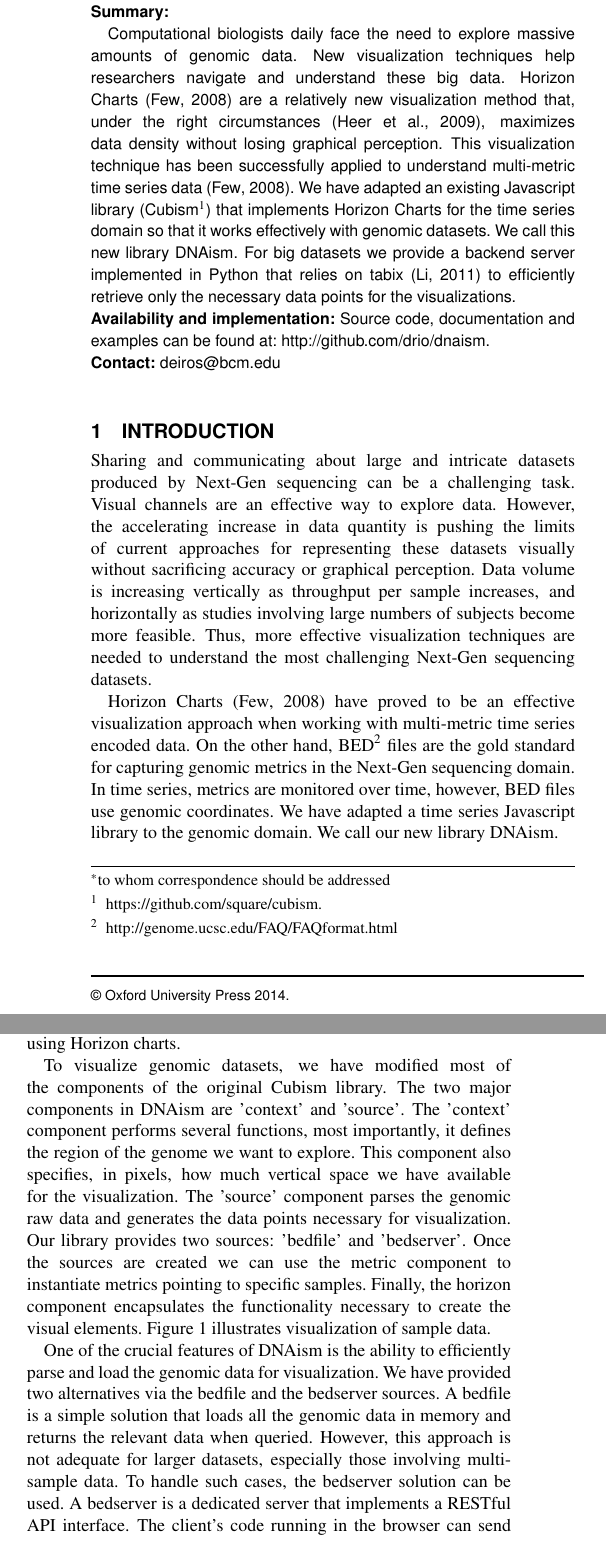
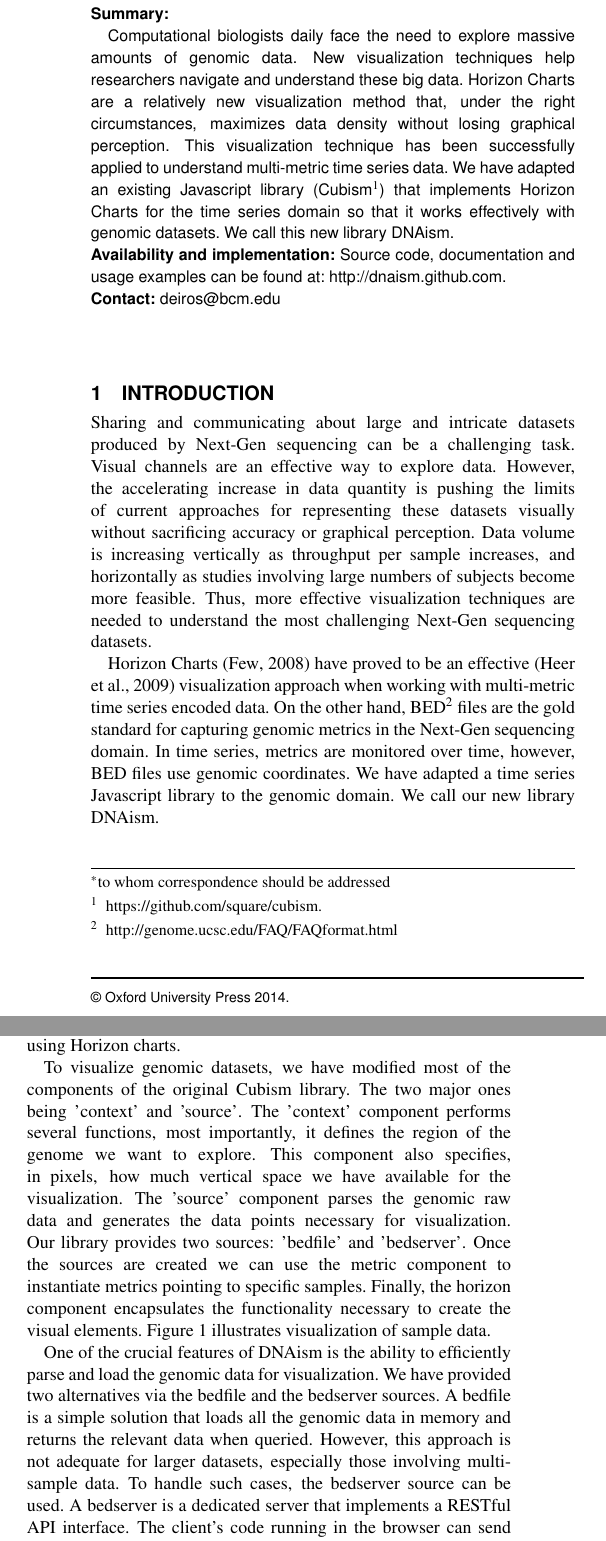
Before and after one commit to drio/paper_DNAism, a LaTeX paper (document.tex): two parts of the columns of page 1 of 2, joined at a grey line, cut so that both start at the same text. Compiled offline with pdfLaTeX.

Commit message:
More changes.

```diff
--- a/document.tex
+++ b/document.tex
@@ -29,21 +29,22 @@ $^{2}$Department of Molecular and Human Genetics, Baylor College of Medicine, Ho
 
 Computational biologists daily face the need to explore massive amounts of
 genomic data.  New visualization techniques help researchers navigate and
-understand these big data. Horizon Charts~\citep{time-in-the-horizon} are a
+understand these big data. Horizon Charts are a
 relatively new visualization method that, under the right
-circumstances~\citep{2009-horizon}, maximizes data density without losing
+circumstances, maximizes data density without losing
 graphical perception. This visualization technique has been successfully
 applied to understand multi-metric time series
-data~\citep{time-in-the-horizon}. We have adapted an existing Javascript
+data. We have adapted an existing Javascript
 library (Cubism\footnote{https://github.com/square/cubism.}) that implements
 Horizon Charts for the time series domain so that it works effectively with
-genomic datasets. We call this new library DNAism. For big datasets we provide
-a backend server implemented in Python that relies on tabix~\citep{tabix-li} to
-efficiently retrieve only the necessary data points for the visualizations.
+genomic datasets. We call this new library DNAism.
+%For big datasets we provide
+%a backend server implemented in Python that relies on tabix to
+%efficiently retrieve only the necessary data points for the visualizations.
 
 \section{Availability and implementation:}
-Source code, documentation and examples can be found at:
-http://github.com/drio/dnaism.
+Source code, documentation and usage examples can be found at:
+http://dnaism.github.com.
 
 \section{Contact:} \href{deiros@bcm.edu}{deiros@bcm.edu}
 \end{abstract}
@@ -60,8 +61,10 @@ studies involving large numbers of subjects become more feasible.  Thus, more
 effective visualization techniques are needed to understand the most
 challenging Next-Gen sequencing datasets.
 
-Horizon Charts~\citep{time-in-the-horizon} have proved to be an effective
-visualization approach when working with multi-metric time series encoded data.
+Horizon Charts~\citep{time-in-the-horizon} have proved to be an
+effective~\citep{2009-horizon}
+visualization approach when working with multi-metric time series
+encoded data.
 On the other hand, BED\footnote{http://genome.ucsc.edu/FAQ/FAQformat.html}
 files are the gold standard for capturing genomic metrics in the Next-Gen
 sequencing domain. In time series, metrics are monitored over time, however,
@@ -105,7 +110,7 @@ a flexible and effective tool to explore multi-sample genomic datasets using
 Horizon charts.
 
 To visualize genomic datasets, we have modified most of the components of the
-original Cubism library.  The two major components in DNAism are 'context' and
+original Cubism library.  The two major ones being 'context' and
 'source'.  The 'context' component performs several functions, most
 importantly, it defines the region of the genome we want to explore. This
 component also specifies, in pixels, how much vertical space we have available
@@ -122,7 +127,7 @@ the bedfile and the bedserver sources. A bedfile is a simple solution that
 loads all the genomic data in memory and returns the relevant data when
 queried.  However, this approach is not adequate for larger datasets,
 especially those involving multi-sample data. To handle such cases, the
-bedserver solution can be used. A bedserver is a dedicated server that
+bedserver source can be used. A bedserver is a dedicated server that
 implements a RESTful API interface. The client's code running in the browser
 can send queries to this server to obtain the data of interest.  The server
 uses pre-indexed~\citep{tabix-li} data to speed up random access and returns
```
Also changed, not shown: document.tex (6 more changed lines).
